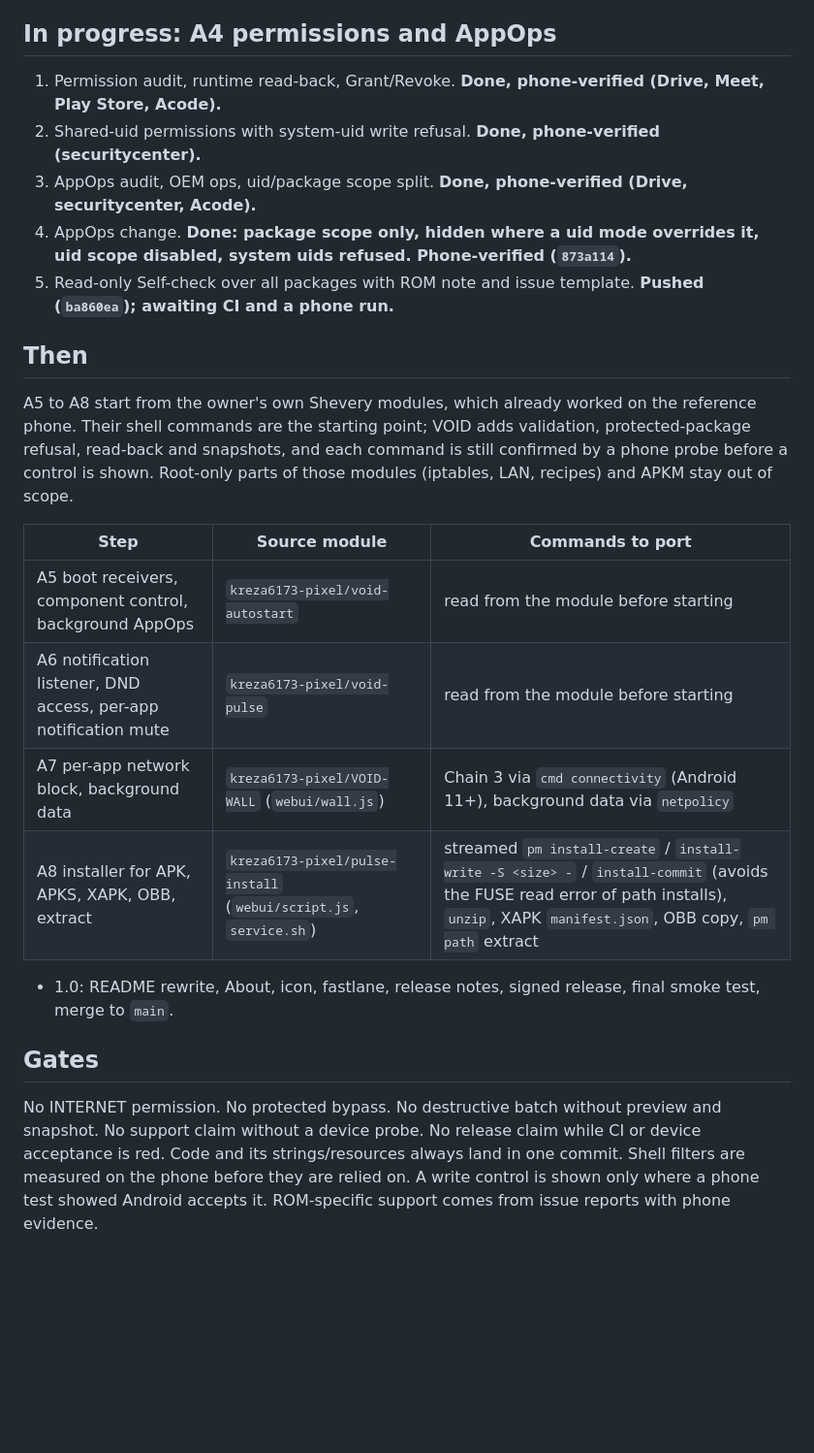
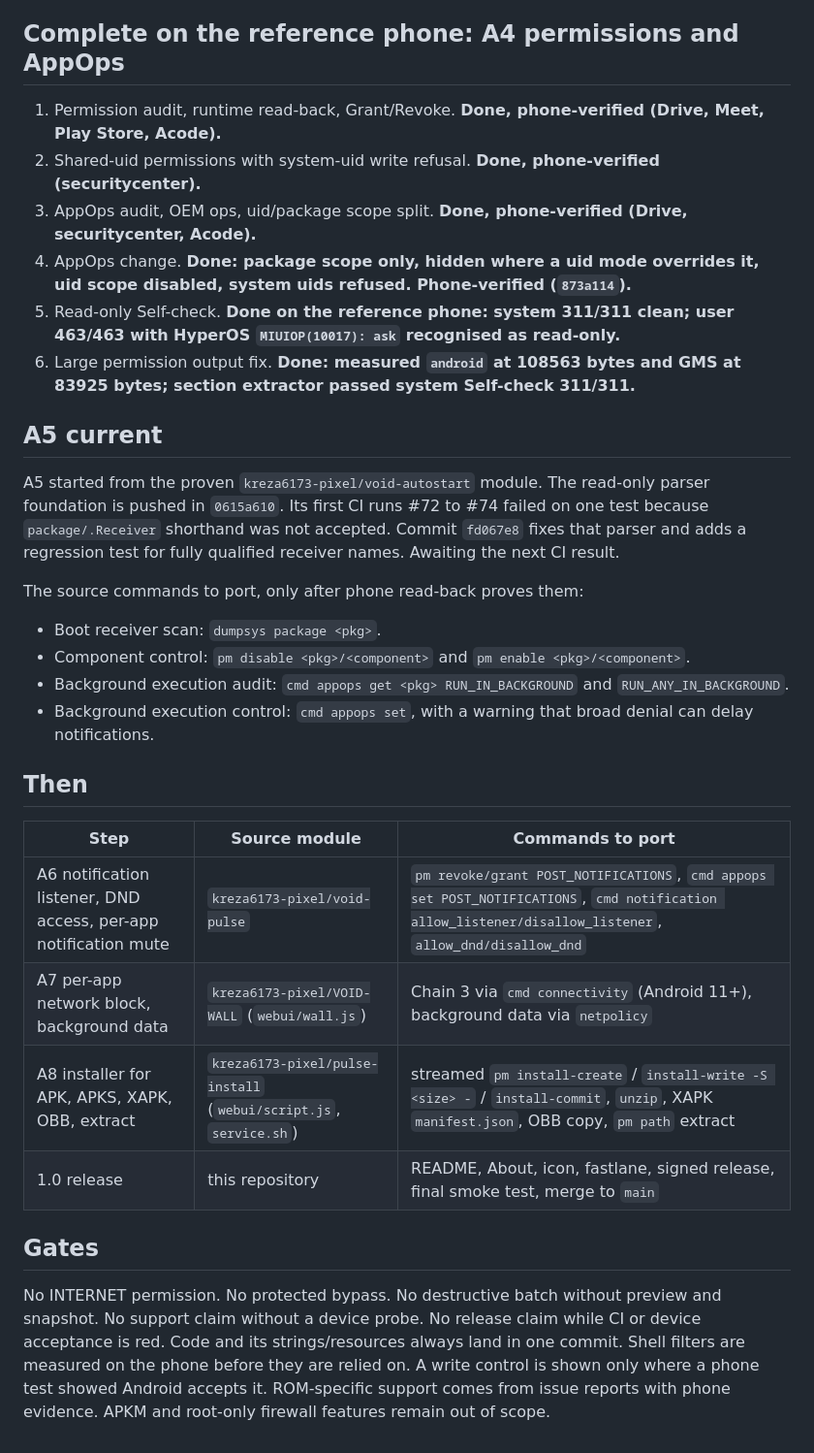
Before and after one commit to kreza6173-pixel/Cyber-app-manager, a Markdown page: docs/PLAN.md, the part around the change. Shown at 97% size. Drawn GitHub-style; blank space fills up the shorter version.

Commit message:
docs: record A5 CI failure, parser fix, and current checkpoint

```diff
--- a/docs/PLAN.md
+++ b/docs/PLAN.md
@@ -14,27 +14,35 @@ A safe, reversible, local Android package manager built with Kotlin, Compose, an
 - A3 snapshots, Restore/Undo, JSON Import/Export, Pins, batch operations. Acceptance test passed on the phone.
 - Debloat track: knowledge base, SAFE-only presets, review screen, compact disclaimer, search in preset list and package list, cross-manager restore via `pm install-existing`, one snapshot per batch, sequential read-back. CI and phone acceptance passed.
 
-## In progress: A4 permissions and AppOps
+## Complete on the reference phone: A4 permissions and AppOps
 
 1. Permission audit, runtime read-back, Grant/Revoke. **Done, phone-verified (Drive, Meet, Play Store, Acode).**
 2. Shared-uid permissions with system-uid write refusal. **Done, phone-verified (securitycenter).**
 3. AppOps audit, OEM ops, uid/package scope split. **Done, phone-verified (Drive, securitycenter, Acode).**
 4. AppOps change. **Done: package scope only, hidden where a uid mode overrides it, uid scope disabled, system uids refused. Phone-verified (`873a114`).**
-5. Read-only Self-check over all packages with ROM note and issue template. **Pushed (`ba860ea`); awaiting CI and a phone run.**
+5. Read-only Self-check. **Done on the reference phone: system 311/311 clean; user 463/463 with HyperOS `MIUIOP(10017): ask` recognised as read-only.**
+6. Large permission output fix. **Done: measured `android` at 108563 bytes and GMS at 83925 bytes; section extractor passed system Self-check 311/311.**
+
+## A5 current
+
+A5 started from the proven `kreza6173-pixel/void-autostart` module. The read-only parser foundation is pushed in `0615a610`. Its first CI runs #72 to #74 failed on one test because `package/.Receiver` shorthand was not accepted. Commit `fd067e8` fixes that parser and adds a regression test for fully qualified receiver names. Awaiting the next CI result.
+
+The source commands to port, only after phone read-back proves them:
+
+- Boot receiver scan: `dumpsys package <pkg>`.
+- Component control: `pm disable <pkg>/<component>` and `pm enable <pkg>/<component>`.
+- Background execution audit: `cmd appops get <pkg> RUN_IN_BACKGROUND` and `RUN_ANY_IN_BACKGROUND`.
+- Background execution control: `cmd appops set`, with a warning that broad denial can delay notifications.
 
 ## Then
 
-A5 to A8 start from the owner's own Shevery modules, which already worked on the reference phone. Their shell commands are the starting point; VOID adds validation, protected-package refusal, read-back and snapshots, and each command is still confirmed by a phone probe before a control is shown. Root-only parts of those modules (iptables, LAN, recipes) and APKM stay out of scope.
-
 | Step | Source module | Commands to port |
 |---|---|---|
-| A5 boot receivers, component control, background AppOps | `kreza6173-pixel/void-autostart` | read from the module before starting |
-| A6 notification listener, DND access, per-app notification mute | `kreza6173-pixel/void-pulse` | read from the module before starting |
+| A6 notification listener, DND access, per-app notification mute | `kreza6173-pixel/void-pulse` | `pm revoke/grant POST_NOTIFICATIONS`, `cmd appops set POST_NOTIFICATIONS`, `cmd notification allow_listener/disallow_listener`, `allow_dnd/disallow_dnd` |
 | A7 per-app network block, background data | `kreza6173-pixel/VOID-WALL` (`webui/wall.js`) | Chain 3 via `cmd connectivity` (Android 11+), background data via `netpolicy` |
-| A8 installer for APK, APKS, XAPK, OBB, extract | `kreza6173-pixel/pulse-install` (`webui/script.js`, `service.sh`) | streamed `pm install-create` / `install-write -S <size> -` / `install-commit` (avoids the FUSE read error of path installs), `unzip`, XAPK `manifest.json`, OBB copy, `pm path` extract |
-
-- 1.0: README rewrite, About, icon, fastlane, release notes, signed release, final smoke test, merge to `main`.
+| A8 installer for APK, APKS, XAPK, OBB, extract | `kreza6173-pixel/pulse-install` (`webui/script.js`, `service.sh`) | streamed `pm install-create` / `install-write -S <size> -` / `install-commit`, `unzip`, XAPK `manifest.json`, OBB copy, `pm path` extract |
+| 1.0 release | this repository | README, About, icon, fastlane, signed release, final smoke test, merge to `main` |
 
 ## Gates
 
-No INTERNET permission. No protected bypass. No destructive batch without preview and snapshot. No support claim without a device probe. No release claim while CI or device acceptance is red. Code and its strings/resources always land in one commit. Shell filters are measured on the phone before they are relied on. A write control is shown only where a phone test showed Android accepts it. ROM-specific support comes from issue reports with phone evidence.
+No INTERNET permission. No protected bypass. No destructive batch without preview and snapshot. No support claim without a device probe. No release claim while CI or device acceptance is red. Code and its strings/resources always land in one commit. Shell filters are measured on the phone before they are relied on. A write control is shown only where a phone test showed Android accepts it. ROM-specific support comes from issue reports with phone evidence. APKM and root-only firewall features remain out of scope.
```
Also changed, not shown: docs/HANDOFF.md (+18 -10 lines).
